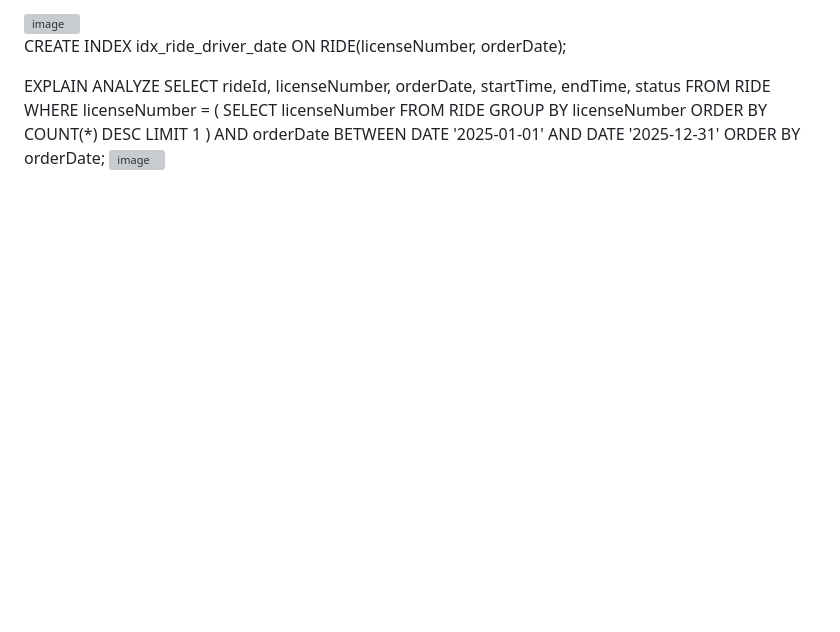
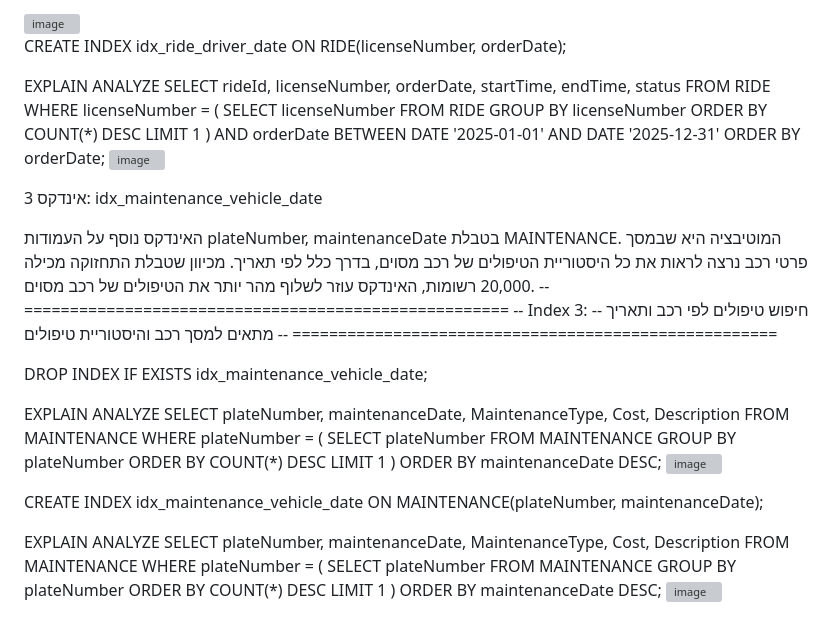
Before and after one commit to rivka0000/DBProject_215041013_326200631, a Markdown page: README.md, the part around the change. Drawn GitHub-style; blank space fills up the shorter version; grey boxes are pictures that could not be loaded.

```diff
--- a/README.md
+++ b/README.md
@@ -955,3 +955,44 @@ WHERE licenseNumber = (
 AND orderDate BETWEEN DATE '2025-01-01' AND DATE '2025-12-31'
 ORDER BY orderDate;
 <img width="312" height="37" alt="image" src="https://github.com/user-attachments/assets/b0057f63-f467-4443-be4e-bb61e65b8781" />
+
+אינדקס 3: idx_maintenance_vehicle_date
+
+האינדקס נוסף על העמודות plateNumber, maintenanceDate בטבלת MAINTENANCE.
+המוטיבציה היא שבמסך פרטי רכב נרצה לראות את כל היסטוריית הטיפולים של רכב מסוים, בדרך כלל לפי תאריך.
+מכיוון שטבלת התחזוקה מכילה 20,000 רשומות, האינדקס עוזר לשלוף מהר יותר את הטיפולים של רכב מסוים.
+-- =====================================================
+-- Index 3: חיפוש טיפולים לפי רכב ותאריך
+-- מתאים למסך רכב והיסטוריית טיפולים
+-- =====================================================
+
+DROP INDEX IF EXISTS idx_maintenance_vehicle_date;
+
+EXPLAIN ANALYZE
+SELECT plateNumber, maintenanceDate, MaintenanceType, Cost, Description
+FROM MAINTENANCE
+WHERE plateNumber = (
+    SELECT plateNumber
+    FROM MAINTENANCE
+    GROUP BY plateNumber
+    ORDER BY COUNT(*) DESC
+    LIMIT 1
+)
+ORDER BY maintenanceDate DESC;
+<img width="370" height="33" alt="image" src="https://github.com/user-attachments/assets/d179cfad-1a21-4790-9f69-1944fb8c91dd" />
+
+CREATE INDEX idx_maintenance_vehicle_date
+ON MAINTENANCE(plateNumber, maintenanceDate);
+
+EXPLAIN ANALYZE
+SELECT plateNumber, maintenanceDate, MaintenanceType, Cost, Description
+FROM MAINTENANCE
+WHERE plateNumber = (
+    SELECT plateNumber
+    FROM MAINTENANCE
+    GROUP BY plateNumber
+    ORDER BY COUNT(*) DESC
+    LIMIT 1
+)
+ORDER BY maintenanceDate DESC;
+<img width="323" height="31" alt="image" src="https://github.com/user-attachments/assets/b3ec90cc-4bd6-46dc-88fc-ba2b9b37406e" />
```
